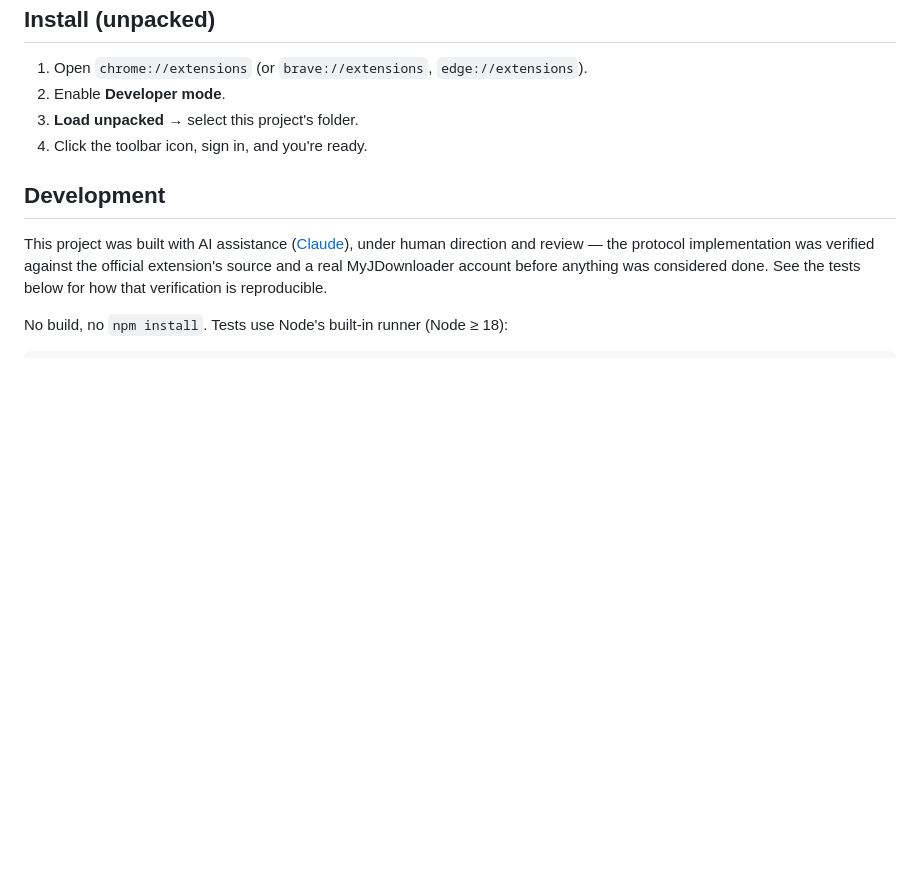
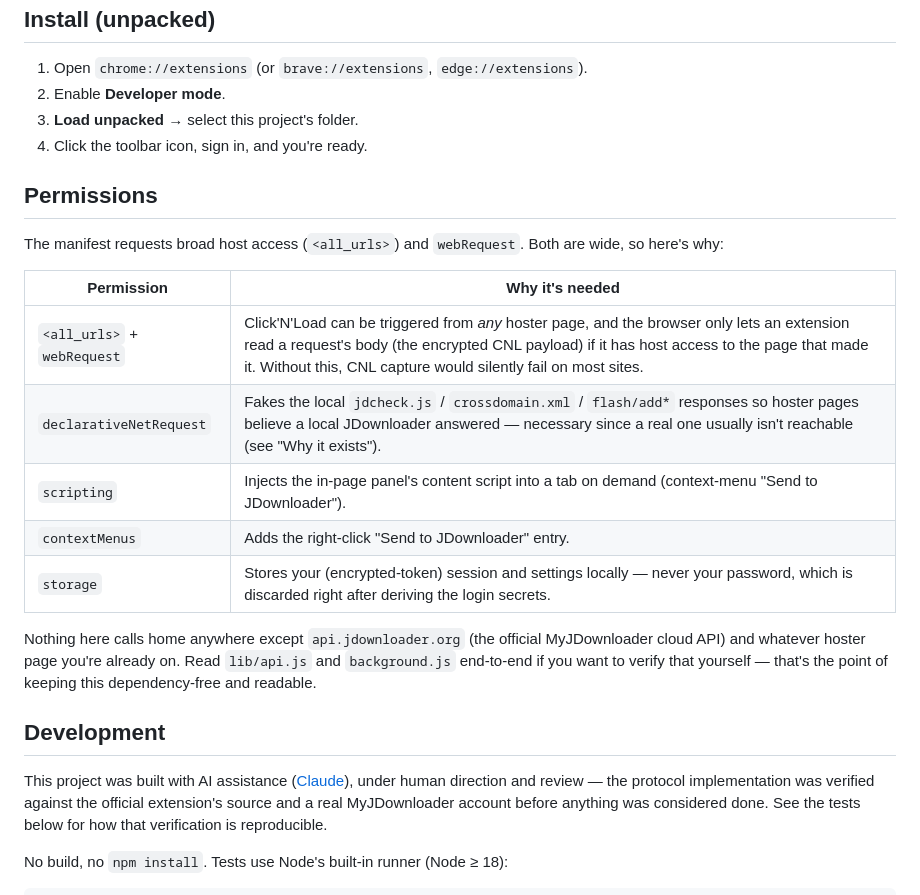
Before and after one commit to Krux86/jdrop, a Markdown page: README.md, the part around the change. Drawn GitHub-style; blank space fills up the shorter version.

Commit message:
docs: explain why the manifest requests broad permissions
<all_urls> + webRequest are wide asks for a small extension - spell out
exactly why each permission exists so anyone auditing the source before
installing an "unofficial" extension can verify it themselves.

```diff
--- a/README.md
+++ b/README.md
@@ -42,6 +42,24 @@ CAPTCHA solving, clipboard observer, autograbber.
 3. **Load unpacked** → select this project's folder.
 4. Click the toolbar icon, sign in, and you're ready.
 
+## Permissions
+
+The manifest requests broad host access (`<all_urls>`) and `webRequest`. Both
+are wide, so here's why:
+
+| Permission | Why it's needed |
+|------------|------------------|
+| `<all_urls>` + `webRequest` | Click'N'Load can be triggered from *any* hoster page, and the browser only lets an extension read a request's body (the encrypted CNL payload) if it has host access to the page that made it. Without this, CNL capture would silently fail on most sites. |
+| `declarativeNetRequest` | Fakes the local `jdcheck.js` / `crossdomain.xml` / `flash/add*` responses so hoster pages believe a local JDownloader answered — necessary since a real one usually isn't reachable (see "Why it exists"). |
+| `scripting` | Injects the in-page panel's content script into a tab on demand (context-menu "Send to JDownloader"). |
+| `contextMenus` | Adds the right-click "Send to JDownloader" entry. |
+| `storage` | Stores your (encrypted-token) session and settings locally — never your password, which is discarded right after deriving the login secrets. |
+
+Nothing here calls home anywhere except `api.jdownloader.org` (the official
+MyJDownloader cloud API) and whatever hoster page you're already on. Read
+`lib/api.js` and `background.js` end-to-end if you want to verify that yourself
+— that's the point of keeping this dependency-free and readable.
+
 ## Development
 
 This project was built with AI assistance ([Claude](https://claude.com/claude-code)),
```
